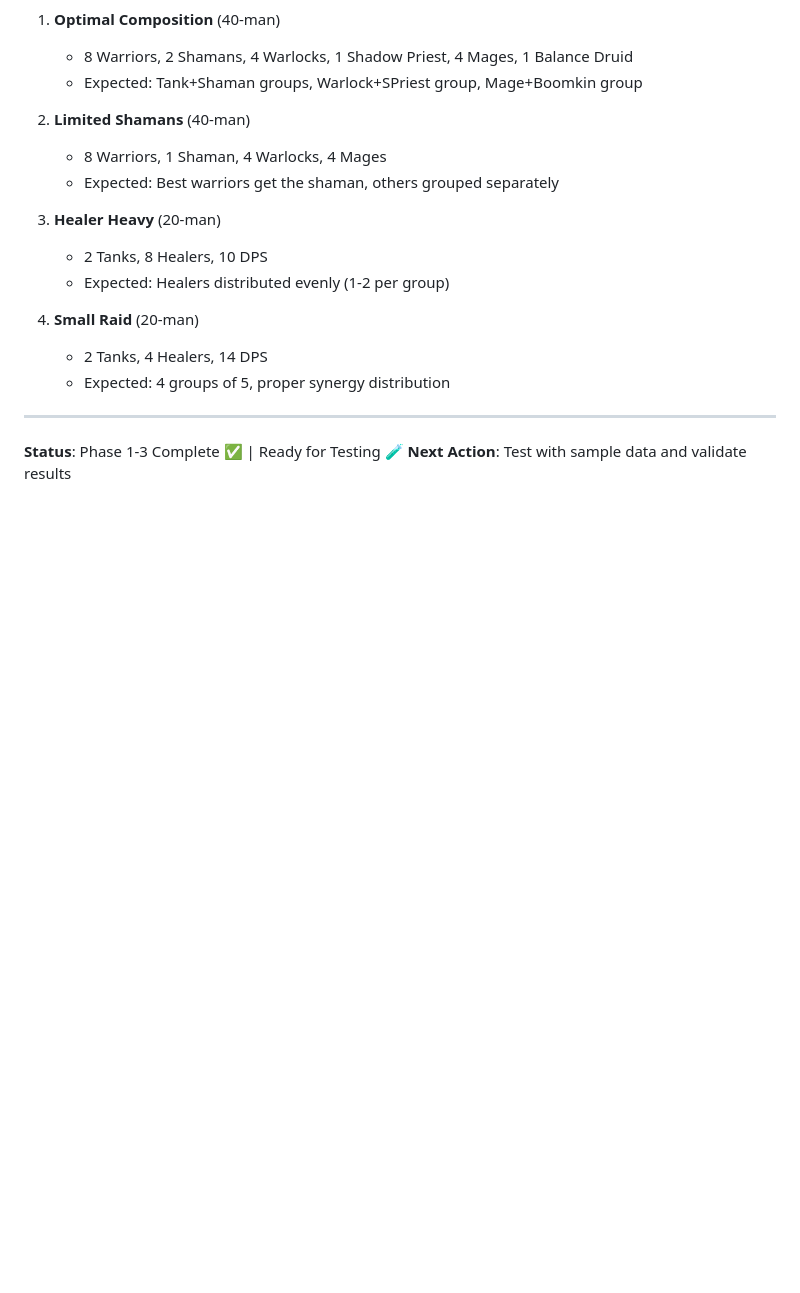
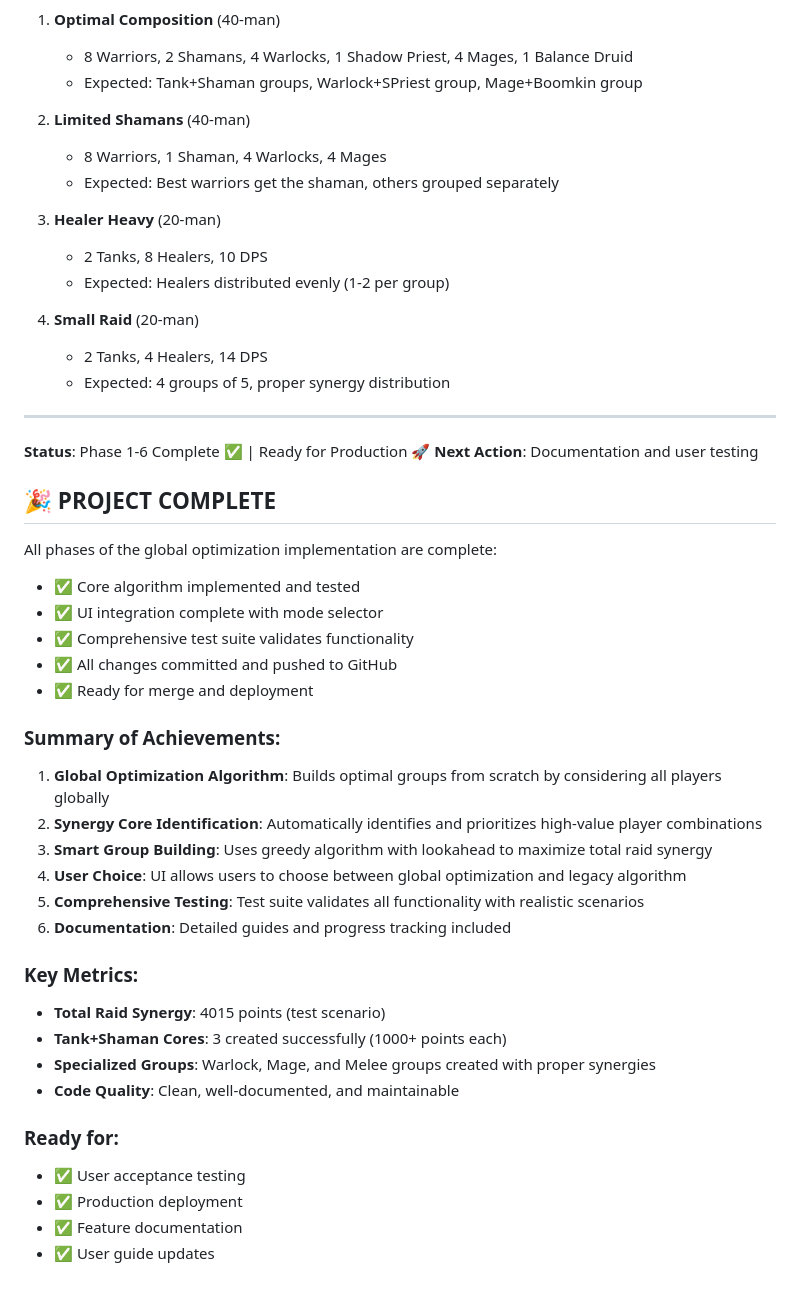
Before and after one commit to TheDataDave/WoWRaidCompiler, a Markdown page: GLOBAL_OPTIMIZATION_TODO.md, the part around one of its changes. Rendered like a GitHub page; blank space fills up the shorter version.

```diff
--- a/GLOBAL_OPTIMIZATION_TODO.md
+++ b/GLOBAL_OPTIMIZATION_TODO.md
@@ -132,5 +142,34 @@ Implement global raid optimization algorithm that builds optimal groups from scr
 
 ---
 
-**Status**: Phase 1-3 Complete ✅ | Ready for Testing 🧪
-**Next Action**: Test with sample data and validate results
+**Status**: Phase 1-6 Complete ✅ | Ready for Production 🚀
+**Next Action**: Documentation and user testing
+
+## 🎉 PROJECT COMPLETE
+
+All phases of the global optimization implementation are complete:
+- ✅ Core algorithm implemented and tested
+- ✅ UI integration complete with mode selector
+- ✅ Comprehensive test suite validates functionality
+- ✅ All changes committed and pushed to GitHub
+- ✅ Ready for merge and deployment
+
+### Summary of Achievements:
+1. **Global Optimization Algorithm**: Builds optimal groups from scratch by considering all players globally
+2. **Synergy Core Identification**: Automatically identifies and prioritizes high-value player combinations
+3. **Smart Group Building**: Uses greedy algorithm with lookahead to maximize total raid synergy
+4. **User Choice**: UI allows users to choose between global optimization and legacy algorithm
+5. **Comprehensive Testing**: Test suite validates all functionality with realistic scenarios
+6. **Documentation**: Detailed guides and progress tracking included
+
+### Key Metrics:
+- **Total Raid Synergy**: 4015 points (test scenario)
+- **Tank+Shaman Cores**: 3 created successfully (1000+ points each)
+- **Specialized Groups**: Warlock, Mage, and Melee groups created with proper synergies
+- **Code Quality**: Clean, well-documented, and maintainable
+
+### Ready for:
+- ✅ User acceptance testing
+- ✅ Production deployment
+- ✅ Feature documentation
+- ✅ User guide updates
```
Also changed, not shown: other parts of GLOBAL_OPTIMIZATION_TODO.md (+26 -16 lines), IMPLEMENTATION_SUMMARY.md (added, +293 -0 lines).
